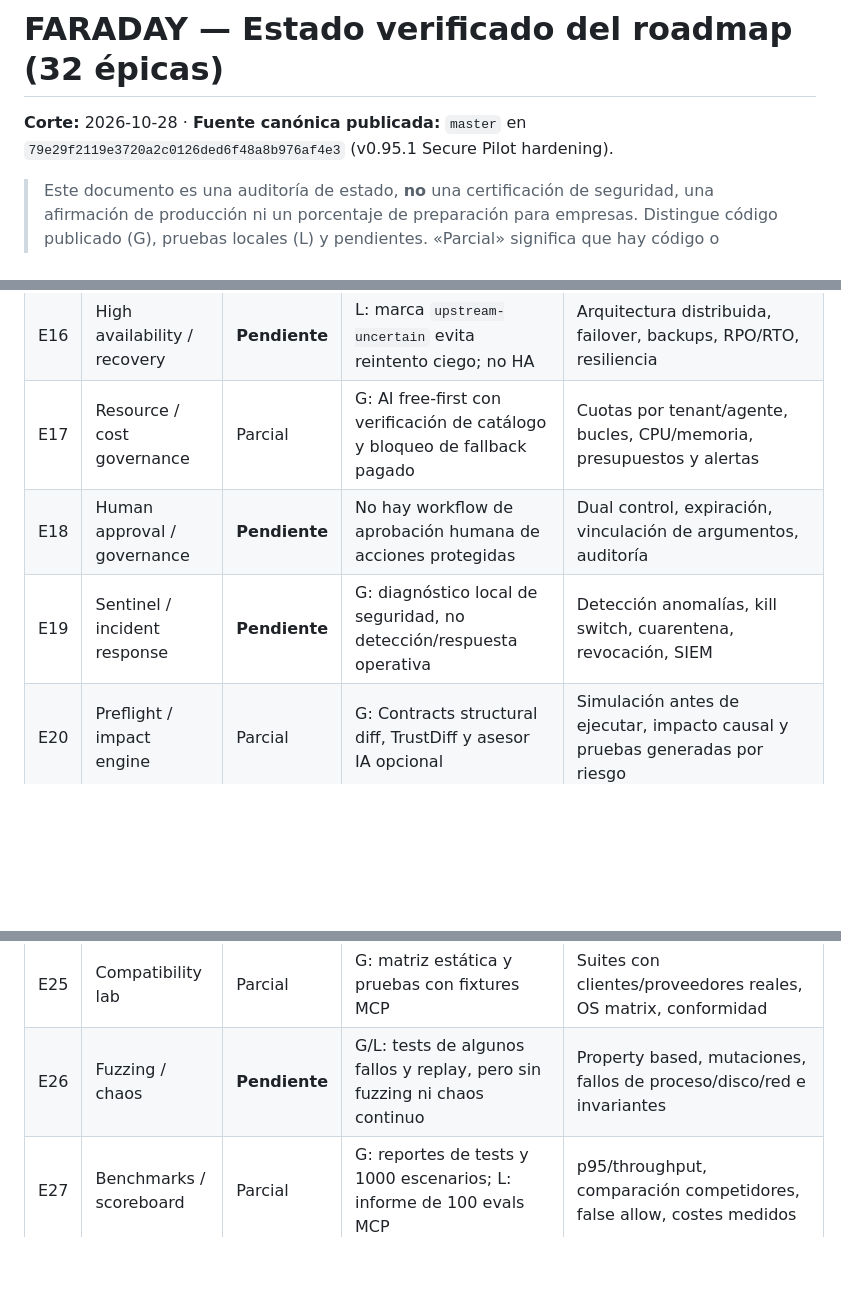
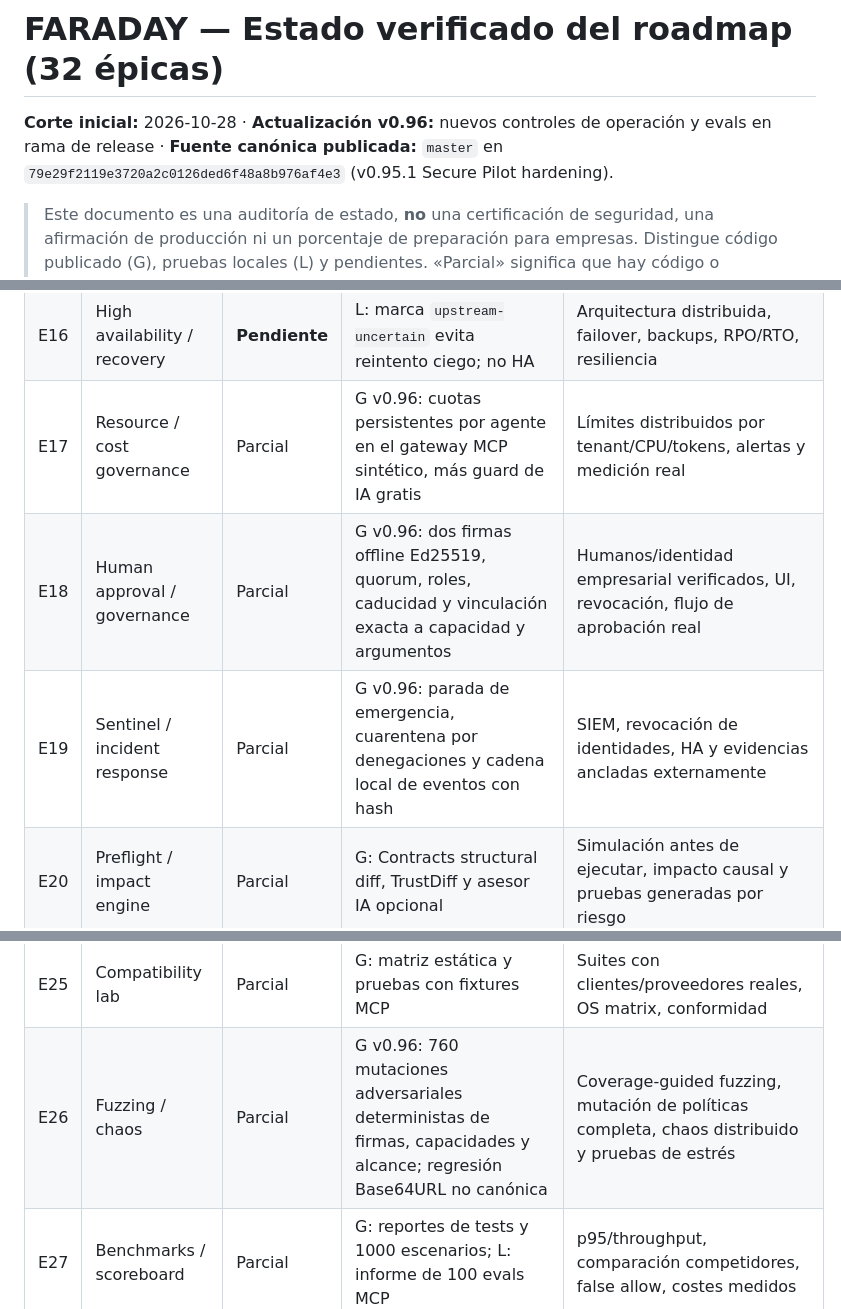
Before and after one commit to jandromani/faraday, a Markdown page: docs/ROADMAP_STATUS.md, 3 parts joined by grey strips. Drawn GitHub-style; blank space fills up the shorter version.

```diff
--- a/docs/ROADMAP_STATUS.md
+++ b/docs/ROADMAP_STATUS.md
@@ -1,6 +1,6 @@
 # FARADAY — Estado verificado del roadmap (32 épicas)
 
-**Corte:** 2026-10-28 · **Fuente canónica publicada:** `master` en `79e29f2119e3720a2c0126ded6f48a8b976af4e3` (v0.95.1 Secure Pilot hardening).
+**Corte inicial:** 2026-10-28 · **Actualización v0.96:** nuevos controles de operación y evals en rama de release · **Fuente canónica publicada:** `master` en `79e29f2119e3720a2c0126ded6f48a8b976af4e3` (v0.95.1 Secure Pilot hardening).
 
 > Este documento es una auditoría de estado, **no** una certificación de seguridad, una afirmación de producción ni un porcentaje de preparación para empresas. Distingue código publicado (G), pruebas locales (L) y pendientes. «Parcial» significa que hay código o evidencia que cubren solo una parte de la épica original; **no significa épica cerrada**.
 
@@ -46,16 +56,16 @@
 | E14 | Verifiable receipts | Parcial **G** | G: recibo Ed25519 del gateway con attestation Ed25519 independiente del backend, ambas verificables offline | KMS, cadena auditable fuerte y prueba independiente de efectos reales |
 | E15 | Idempotency / semantics | Parcial **G** | G: SQLite backend idempotente; journal y reconciliación read-only de resultados inciertos conservando historia | HA, reconciliación distribuida, transacciones sobre herramientas reales y compensación |
 | E16 | High availability / recovery | **Pendiente** | L: marca `upstream-uncertain` evita reintento ciego; no HA | Arquitectura distribuida, failover, backups, RPO/RTO, resiliencia |
-| E17 | Resource / cost governance | Parcial | G: AI free-first con verificación de catálogo y bloqueo de fallback pagado | Cuotas por tenant/agente, bucles, CPU/memoria, presupuestos y alertas |
-| E18 | Human approval / governance | **Pendiente** | No hay workflow de aprobación humana de acciones protegidas | Dual control, expiración, vinculación de argumentos, auditoría |
-| E19 | Sentinel / incident response | **Pendiente** | G: diagnóstico local de seguridad, no detección/respuesta operativa | Detección anomalías, kill switch, cuarentena, revocación, SIEM |
+| E17 | Resource / cost governance | Parcial | G v0.96: cuotas persistentes por agente en el gateway MCP sintético, más guard de IA gratis | Límites distribuidos por tenant/CPU/tokens, alertas y medición real |
+| E18 | Human approval / governance | Parcial | G v0.96: dos firmas offline Ed25519, quorum, roles, caducidad y vinculación exacta a capacidad y argumentos | Humanos/identidad empresarial verificados, UI, revocación, flujo de aprobación real |
+| E19 | Sentinel / incident response | Parcial | G v0.96: parada de emergencia, cuarentena por denegaciones y cadena local de eventos con hash | SIEM, revocación de identidades, HA y evidencias ancladas externamente |
 | E20 | Preflight / impact engine | Parcial | G: Contracts structural diff, TrustDiff y asesor IA opcional | Simulación antes de ejecutar, impacto causal y pruebas generadas por riesgo |
 | E21 | TimeMachine | **Pendiente** | G: telemetría parcial; no replay de workflows | Grabación determinista, mocks, versiones y reproducción de incidentes |
 | E22 | MemoryGuard / free AI | Parcial | G: asesor OpenRouter `free` opcional, metadatos reducidos | Contradicción/contaminación RAG, procedencia, expiración y evals de memoria |
 | E23 | Dummy agent factory | Parcial | G: 12 actores y servidor MCP sintético, fixture local | Simulador multiagente realista con reloj/red controlados, extensiones |
 | E24 | Offensive evals | Parcial | G: escenarios de seguridad deterministas con lagunas explícitas; L: 100 casos MCP criptográficos | Agentes de ataque adaptativos, corpus amplio de exploits, red team |
 | E25 | Compatibility lab | Parcial | G: matriz estática y pruebas con fixtures MCP | Suites con clientes/proveedores reales, OS matrix, conformidad |
-| E26 | Fuzzing / chaos | **Pendiente** | G/L: tests de algunos fallos y replay, pero sin fuzzing ni chaos continuo | Property based, mutaciones, fallos de proceso/disco/red e invariantes |
+| E26 | Fuzzing / chaos | Parcial | G v0.96: 760 mutaciones adversariales deterministas de firmas, capacidades y alcance; regresión Base64URL no canónica | Coverage-guided fuzzing, mutación de políticas completa, chaos distribuido y pruebas de estrés |
 | E27 | Benchmarks / scoreboard | Parcial | G: reportes de tests y 1000 escenarios; L: informe de 100 evals MCP | p95/throughput, comparación competidores, false allow, costes medidos |
 | E28 | Secure supply chain | Parcial | G: GitHub Actions Node 22/24, empaquetado local, sin dependencia npm runtime | SBOM, firmas, SLSA, secret scans, branch protections, releases firmadas |
 | E29 | Control Console | Parcial | G: visor local HTTP protegido por token en loopback | RBAC, políticas, operaciones, approvals, receipts y UX empresarial |
```
Also changed, not shown: other parts of docs/ROADMAP_STATUS.md (+14 -4 lines).
